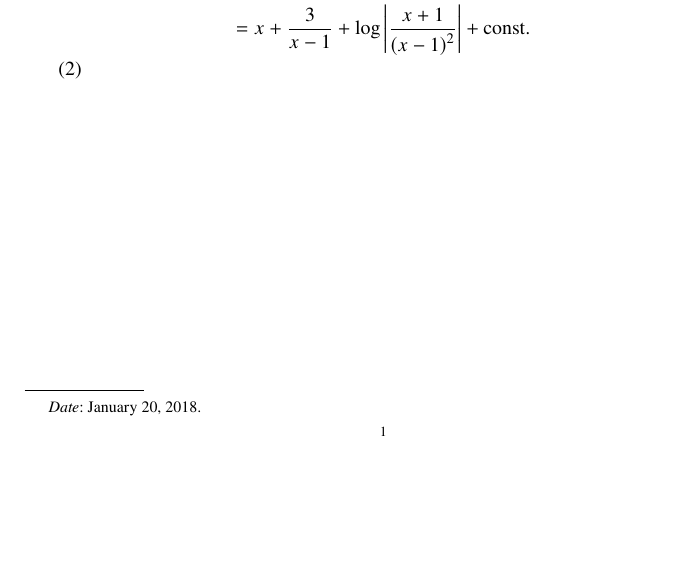
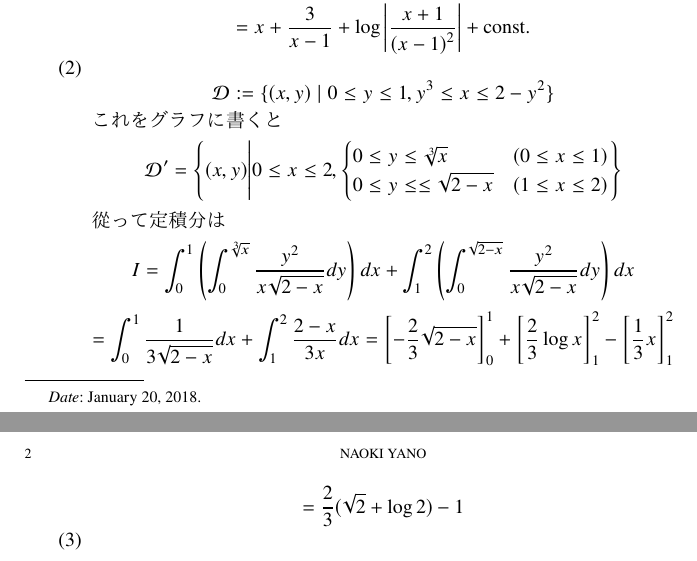
Before and after one commit to nison-st/Shiketai, a LaTeX problem sheet (Analysis/past_exams/B1/2016/answer_for_1B_2016.tex): part of the page before the commit and two parts of pages 1 and 2 of 2 after it, the two joined at a grey line, cut so that both start at the same text, the shorter picture padded with empty space. The pictures show the PDF file Analysis/past_exams/B1/2016/answer_for_1B_2016.pdf that the author committed with the source.

Commit message:
updated answer_for_1B_2016

```diff
--- a/Analysis/past_exams/B1/2016/answer_for_1B_2016.tex
+++ b/Analysis/past_exams/B1/2016/answer_for_1B_2016.tex
@@ -98,6 +98,29 @@
             =x+\frac{3}{x-1}+\log\left|\frac{x+1}{{(x-1)}^{2}}\right|+\mathrm{const.}
         \end{equation*}
         \item
+        \begin{equation*}
+            \mathcal{D}:=\{(x,y)\mid0\leq y\leq 1,y^{3}\leq x\leq 2-y^{2}\}
+        \end{equation*}
+        これをグラフに書くと
+        \begin{equation*}
+            \mathcal{D}'=\left \{(x,y)\middle|0\leq x\leq 2,
+            \begin{cases}
+                0\leq y\leq \sqrt[3]{x}&(0\leq x\leq 1) \\
+                0\leq y\leq \leq \sqrt{2-x}&(1\leq x\leq 2)
+            \end{cases}
+            \right \}
+        \end{equation*}
+        從って定積分は
+        \begin{equation*}
+            I=\int_{0}^{1}\left(\int_{0}^{\sqrt[3]{x}}\frac{y^{2}}{x\sqrt{2-x}}dy\right)dx+\int_{1}^{2}\left(\int_{0}^{\sqrt{2-x}}\frac{y^{2}}{x\sqrt{2-x}}dy\right)dx
+        \end{equation*}
+        \begin{equation*}
+            =\int_{0}^{1}\frac{1}{3\sqrt{2-x}}dx+\int_{1}^{2}\frac{2-x}{3x}dx={\left[-\frac{2}{3}\sqrt{2-x}\right]}_{0}^{1}+\left[\frac{2}{3}\log{}x\right]_{1}^{2}-\left[\frac{1}{3}x\right]_{1}^{2}
+        \end{equation*}
+        \begin{equation*}
+            =\frac{2}{3}(\sqrt{2}+\log{2})-1
+        \end{equation*}
+        \item
     \end{enumerate}
     %
 \end{document}
```
Also changed, not shown: Analysis/past_exams/B1/2016/answer_for_1B_2016.pdf.
